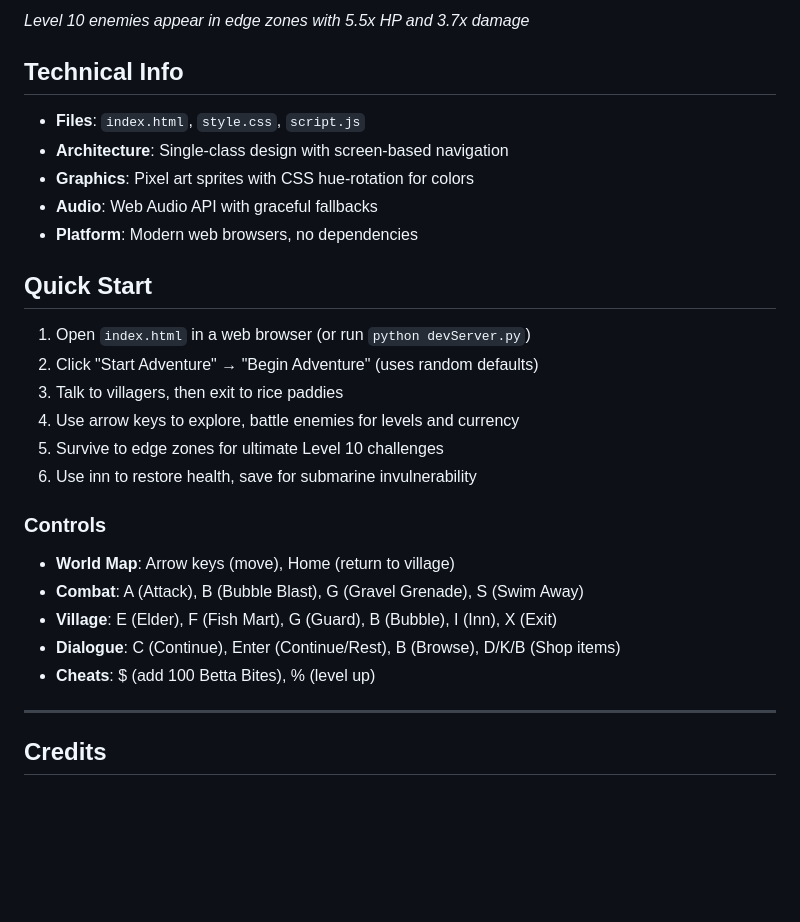
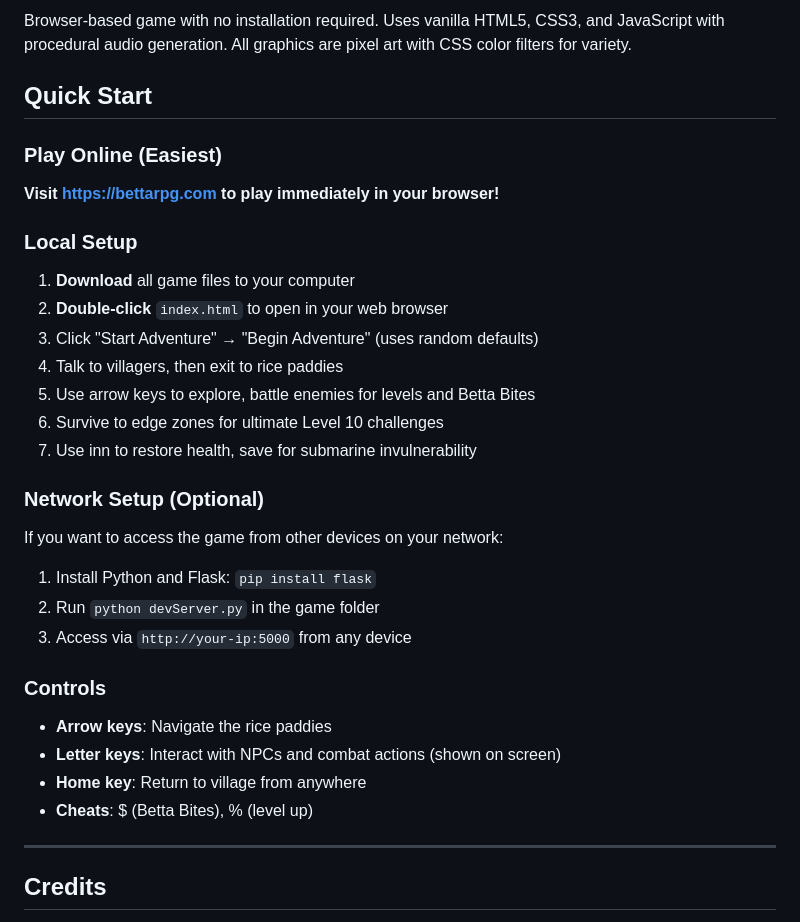
Before and after one commit to zeveck/bettarpg, a Markdown page: README.md, the part around the change printed below. Drawn GitHub-style; blank space fills up the shorter version.

```diff
--- a/README.md
+++ b/README.md
@@ -63,29 +35,31 @@ Base stats scale dramatically with level (1-10):
 
-*Level 10 enemies appear in edge zones with 5.5x HP and 3.7x damage*
-
-## Technical Info
-
-- **Files**: `index.html`, `style.css`, `script.js`
-- **Architecture**: Single-class design with screen-based navigation
-- **Graphics**: Pixel art sprites with CSS hue-rotation for colors
-- **Audio**: Web Audio API with graceful fallbacks
-- **Platform**: Modern web browsers, no dependencies
+Browser-based game with no installation required. Uses vanilla HTML5, CSS3, and JavaScript with procedural audio generation. All graphics are pixel art with CSS color filters for variety.
 
 ## Quick Start
 
-1. Open `index.html` in a web browser (or run `python devServer.py`)
-2. Click "Start Adventure" → "Begin Adventure" (uses random defaults)
-3. Talk to villagers, then exit to rice paddies
-4. Use arrow keys to explore, battle enemies for levels and currency
-5. Survive to edge zones for ultimate Level 10 challenges
-6. Use inn to restore health, save for submarine invulnerability
+### Play Online (Easiest)
+**Visit https://bettarpg.com to play immediately in your browser!**
+
+### Local Setup
+1. **Download** all game files to your computer
+2. **Double-click** `index.html` to open in your web browser
+3. Click "Start Adventure" → "Begin Adventure" (uses random defaults)
+4. Talk to villagers, then exit to rice paddies
+5. Use arrow keys to explore, battle enemies for levels and Betta Bites
+6. Survive to edge zones for ultimate Level 10 challenges
+7. Use inn to restore health, save for submarine invulnerability
+
+### Network Setup (Optional)
+If you want to access the game from other devices on your network:
+1. Install Python and Flask: `pip install flask`
+2. Run `python devServer.py` in the game folder
+3. Access via `http://your-ip:5000` from any device
 
 ### Controls
-- **World Map**: Arrow keys (move), Home (return to village)
-- **Combat**: A (Attack), B (Bubble Blast), G (Gravel Grenade), S (Swim Away)
-- **Village**: E (Elder), F (Fish Mart), G (Guard), B (Bubble), I (Inn), X (Exit)
-- **Dialogue**: C (Continue), Enter (Continue/Rest), B (Browse), D/K/B (Shop items)
-- **Cheats**: $ (add 100 Betta Bites), % (level up)
+- **Arrow keys**: Navigate the rice paddies
+- **Letter keys**: Interact with NPCs and combat actions (shown on screen)
+- **Home key**: Return to village from anywhere
+- **Cheats**: $ (Betta Bites), % (level up)
 
 ---
 
```
Also changed, not shown: other parts of README.md (+18 -46 lines).
